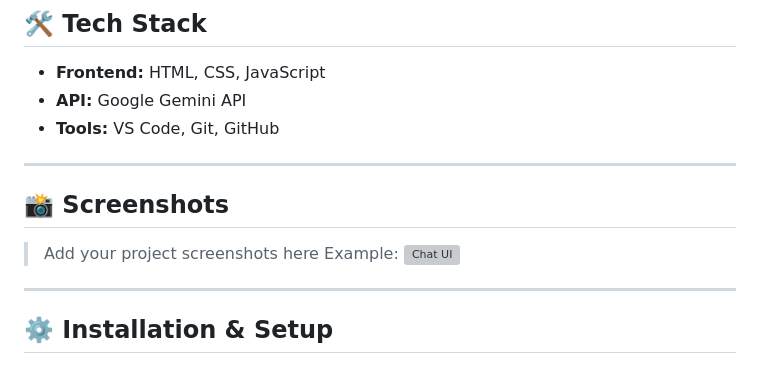
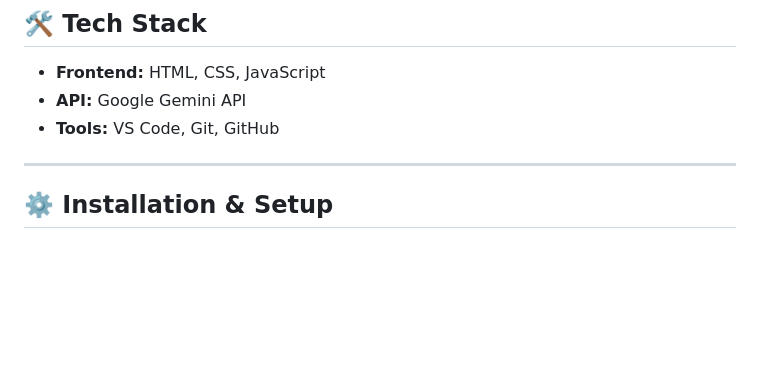
Before and after one commit to Sanket-wani-08/Congnix-Ai-chatbot, a Markdown page: README.md, the part around the change. Rendered like a GitHub page; blank space fills up the shorter version; grey boxes are pictures that could not be loaded.

```diff
--- a/README.md
+++ b/README.md
@@ -51,13 +51,6 @@ Cognix is a modern AI-powered chatbot that provides **quick, accurate, and conci
 
 ---
 
-## 📸 Screenshots
-
-> Add your project screenshots here
-> Example:
-> ![Chat UI](./assets/screenshot.png)
-
----
 
 ## ⚙️ Installation & Setup
 
```
